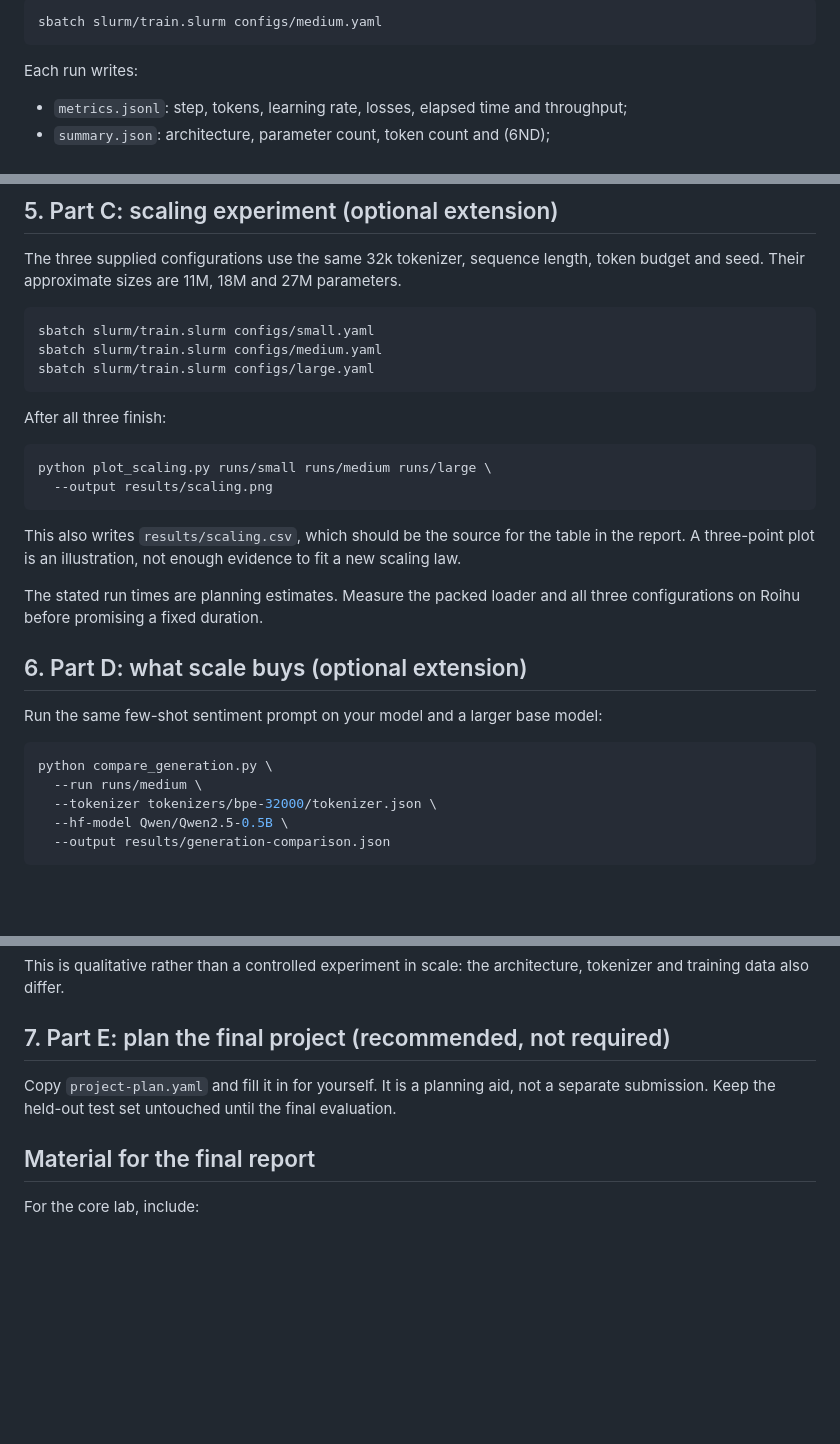
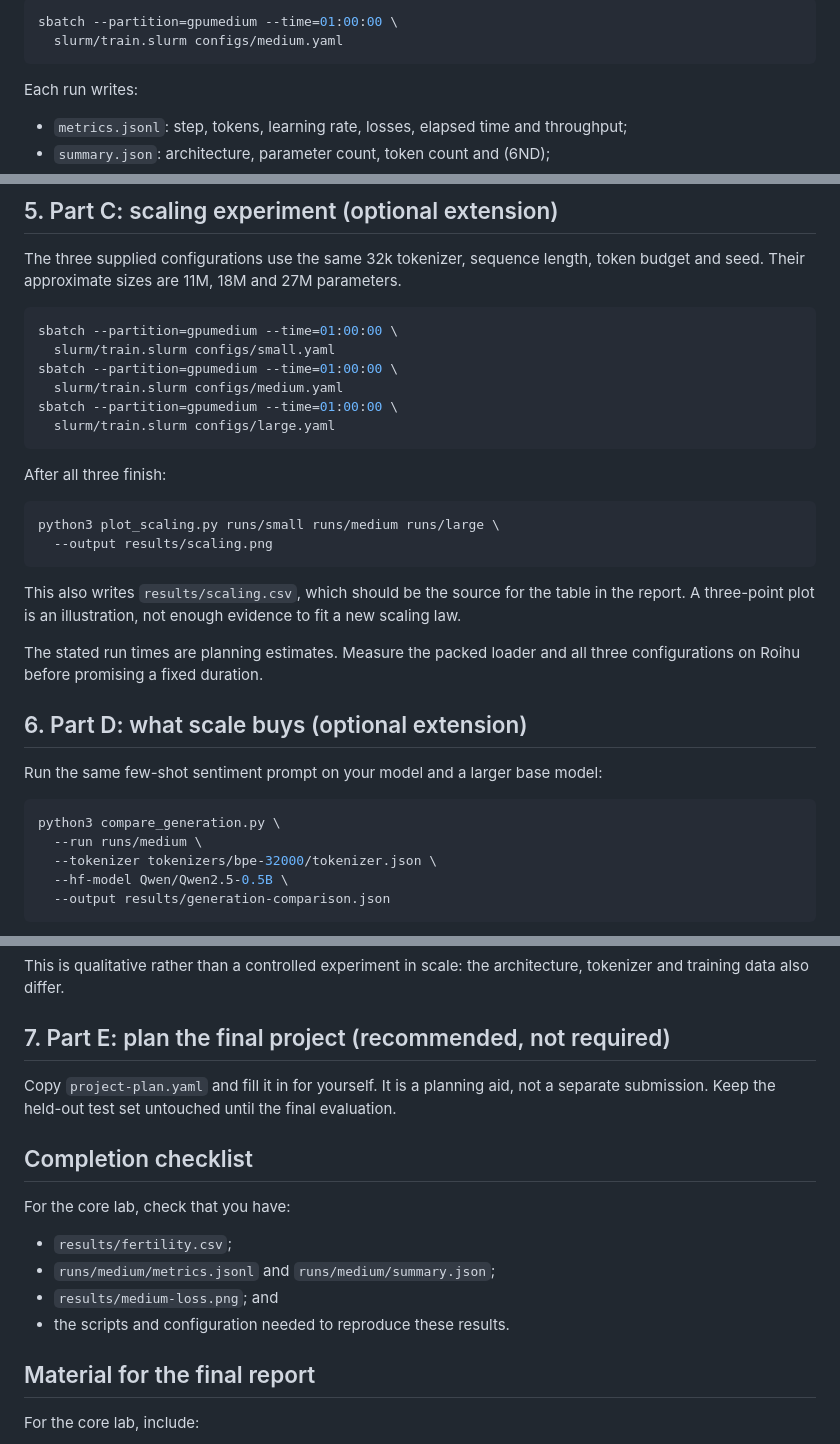
Before and after one commit to Helsinki-NLP/LLM-Course-2026, a Markdown page: Week-1/Lab-1/README.md, 3 parts joined by grey strips. Drawn GitHub-style; blank space fills up the shorter version.

````diff
--- a/Week-1/Lab-1/README.md
+++ b/Week-1/Lab-1/README.md
@@ -155,6 +161,7 @@ time, and use one of the real configurations:
 
 ```bash
-sbatch slurm/train.slurm configs/medium.yaml
+sbatch --partition=gpumedium --time=01:00:00 \
+  slurm/train.slurm configs/medium.yaml
 ```
 
 Each run writes:
@@ -186,15 +193,18 @@ The three supplied configurations use the same 32k tokenizer, sequence length,
 token budget and seed. Their approximate sizes are 11M, 18M and 27M parameters.
 
 ```bash
-sbatch slurm/train.slurm configs/small.yaml
-sbatch slurm/train.slurm configs/medium.yaml
-sbatch slurm/train.slurm configs/large.yaml
+sbatch --partition=gpumedium --time=01:00:00 \
+  slurm/train.slurm configs/small.yaml
+sbatch --partition=gpumedium --time=01:00:00 \
+  slurm/train.slurm configs/medium.yaml
+sbatch --partition=gpumedium --time=01:00:00 \
+  slurm/train.slurm configs/large.yaml
 ```
 
 After all three finish:
 
 ```bash
-python plot_scaling.py runs/small runs/medium runs/large \
+python3 plot_scaling.py runs/small runs/medium runs/large \
   --output results/scaling.png
 ```
 
@@ -210,7 +220,7 @@ three configurations on Roihu before promising a fixed duration.
 Run the same few-shot sentiment prompt on your model and a larger base model:
 
 ```bash
-python compare_generation.py \
+python3 compare_generation.py \
   --run runs/medium \
   --tokenizer tokenizers/bpe-32000/tokenizer.json \
   --hf-model Qwen/Qwen2.5-0.5B \
@@ -231,6 +241,15 @@ Copy `project-plan.yaml` and fill it in for yourself. It is a planning aid, not
 a separate submission. Keep the held-out test set untouched until the final
 evaluation.
 
+## Completion checklist
+
+For the core lab, check that you have:
+
+- `results/fertility.csv`;
+- `runs/medium/metrics.jsonl` and `runs/medium/summary.json`;
+- `results/medium-loss.png`; and
+- the scripts and configuration needed to reproduce these results.
+
 ## Material for the final report
 
 For the core lab, include:
````
Also changed, not shown: other parts of Week-1/Lab-1/README.md (+29 -23 lines).
